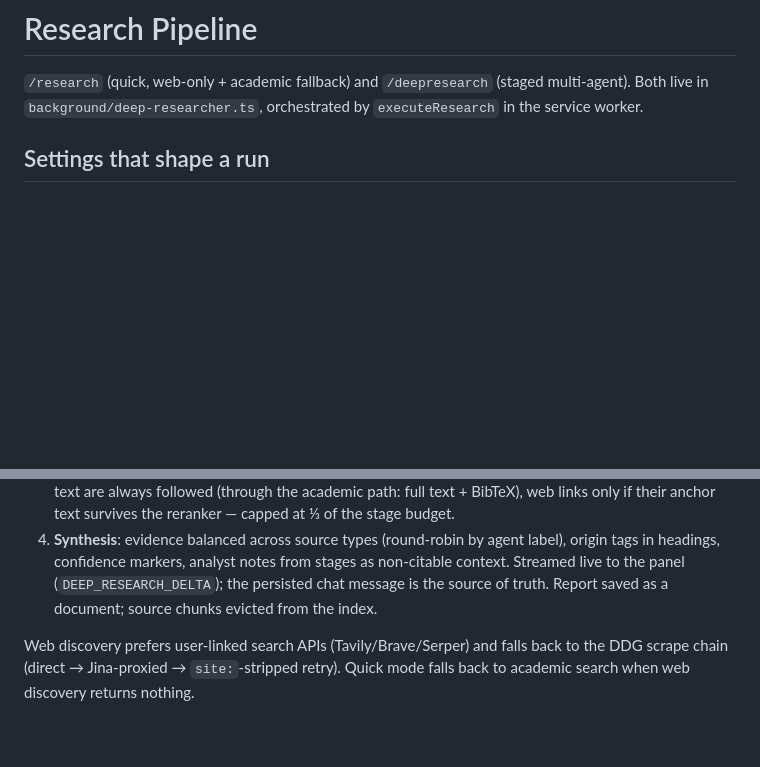
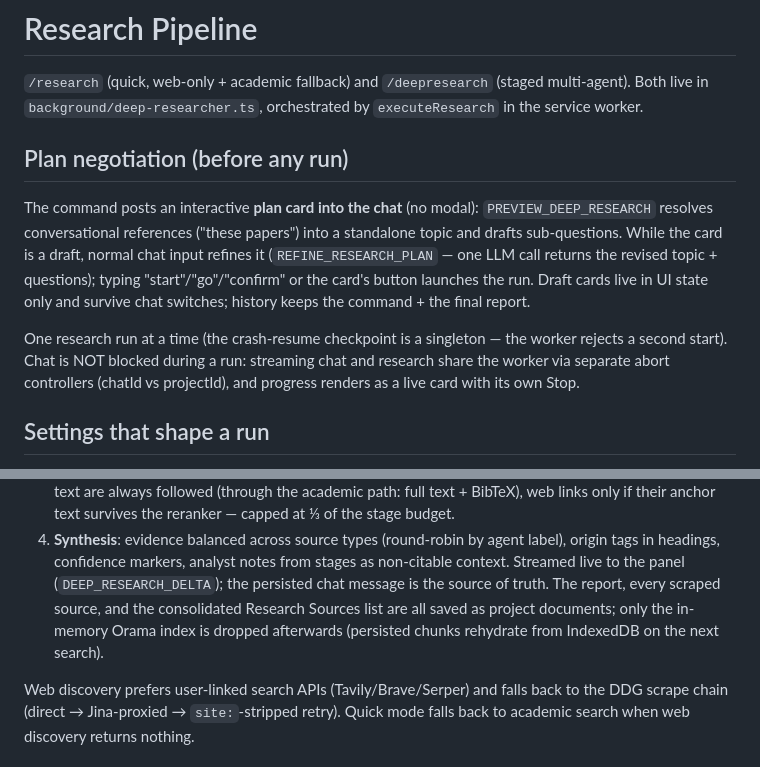
Before and after one commit to astranero/magpie, a Markdown page: docs/RESEARCH-PIPELINE.md, 2 parts joined by grey strips. Drawn GitHub-style; blank space fills up the shorter version.

```diff
--- a/docs/RESEARCH-PIPELINE.md
+++ b/docs/RESEARCH-PIPELINE.md
@@ -3,6 +3,22 @@
 `/research` (quick, web-only + academic fallback) and `/deepresearch`
 (staged multi-agent). Both live in `background/deep-researcher.ts`,
 orchestrated by `executeResearch` in the service worker.
+
+## Plan negotiation (before any run)
+
+The command posts an interactive **plan card into the chat** (no modal):
+`PREVIEW_DEEP_RESEARCH` resolves conversational references ("these papers")
+into a standalone topic and drafts sub-questions. While the card is a
+draft, normal chat input refines it (`REFINE_RESEARCH_PLAN` — one LLM call
+returns the revised topic + questions); typing "start"/"go"/"confirm" or
+the card's button launches the run. Draft cards live in UI state only and
+survive chat switches; history keeps the command + the final report.
+
+One research run at a time (the crash-resume checkpoint is a singleton —
+the worker rejects a second start). Chat is NOT blocked during a run:
+streaming chat and research share the worker via separate abort
+controllers (chatId vs projectId), and progress renders as a live card
+with its own Stop.
 
 ## Settings that shape a run
 
@@ -36,7 +52,10 @@ orchestrated by `executeResearch` in the service worker.
    agent label), origin tags in headings, confidence markers, analyst notes
    from stages as non-citable context. Streamed live to the panel
    (`DEEP_RESEARCH_DELTA`); the persisted chat message is the source of
-   truth. Report saved as a document; source chunks evicted from the index.
+   truth. The report, every scraped source, and the consolidated Research
+   Sources list are all saved as project documents; only the in-memory
+   Orama index is dropped afterwards (persisted chunks rehydrate from
+   IndexedDB on the next search).
 
 Web discovery prefers user-linked search APIs (Tavily/Brave/Serper) and
 falls back to the DDG scrape chain (direct → Jina-proxied → `site:`-stripped
```
Also changed, not shown: docs/MV3-PERSISTENT-AGENT-STATE.md (+9 -8 lines).
